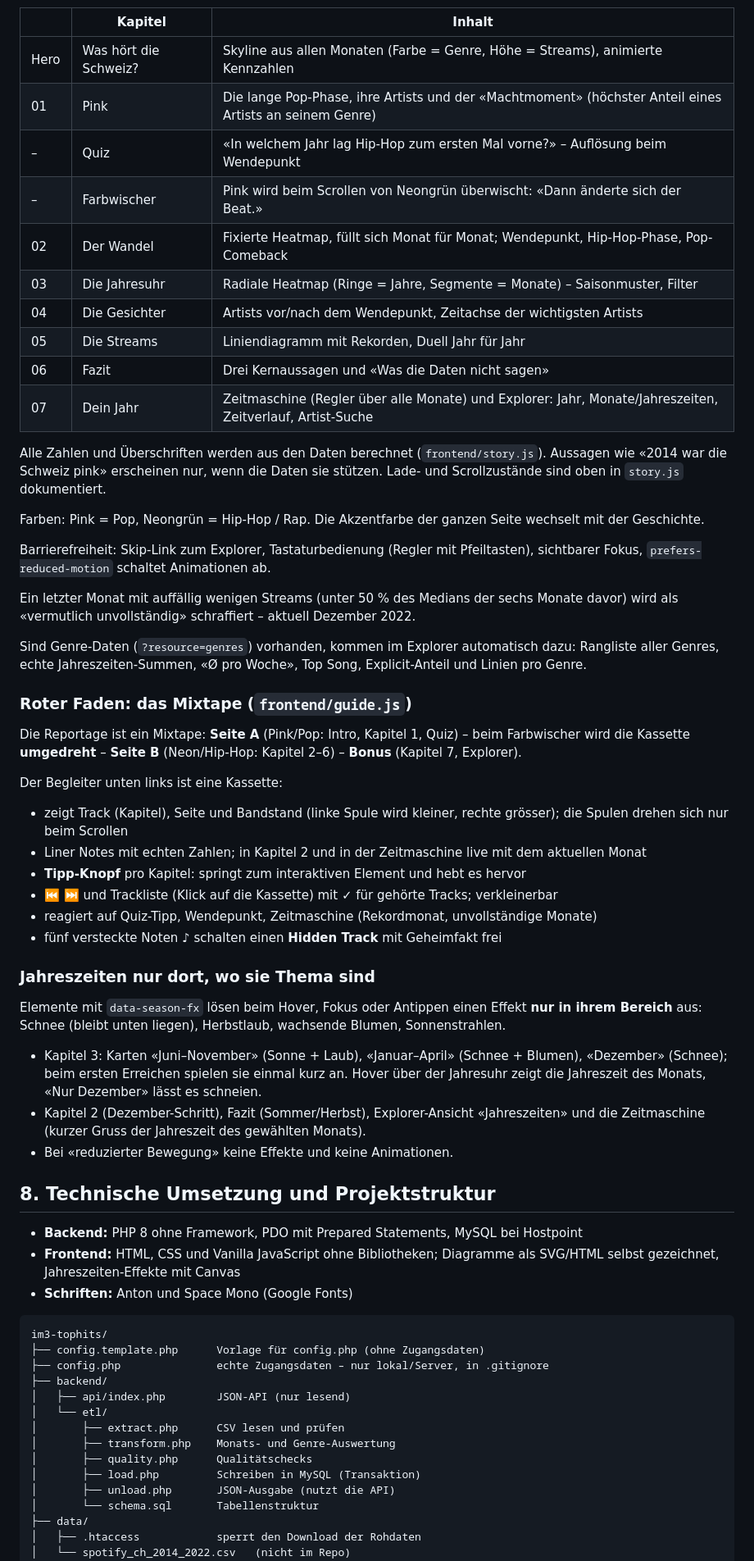
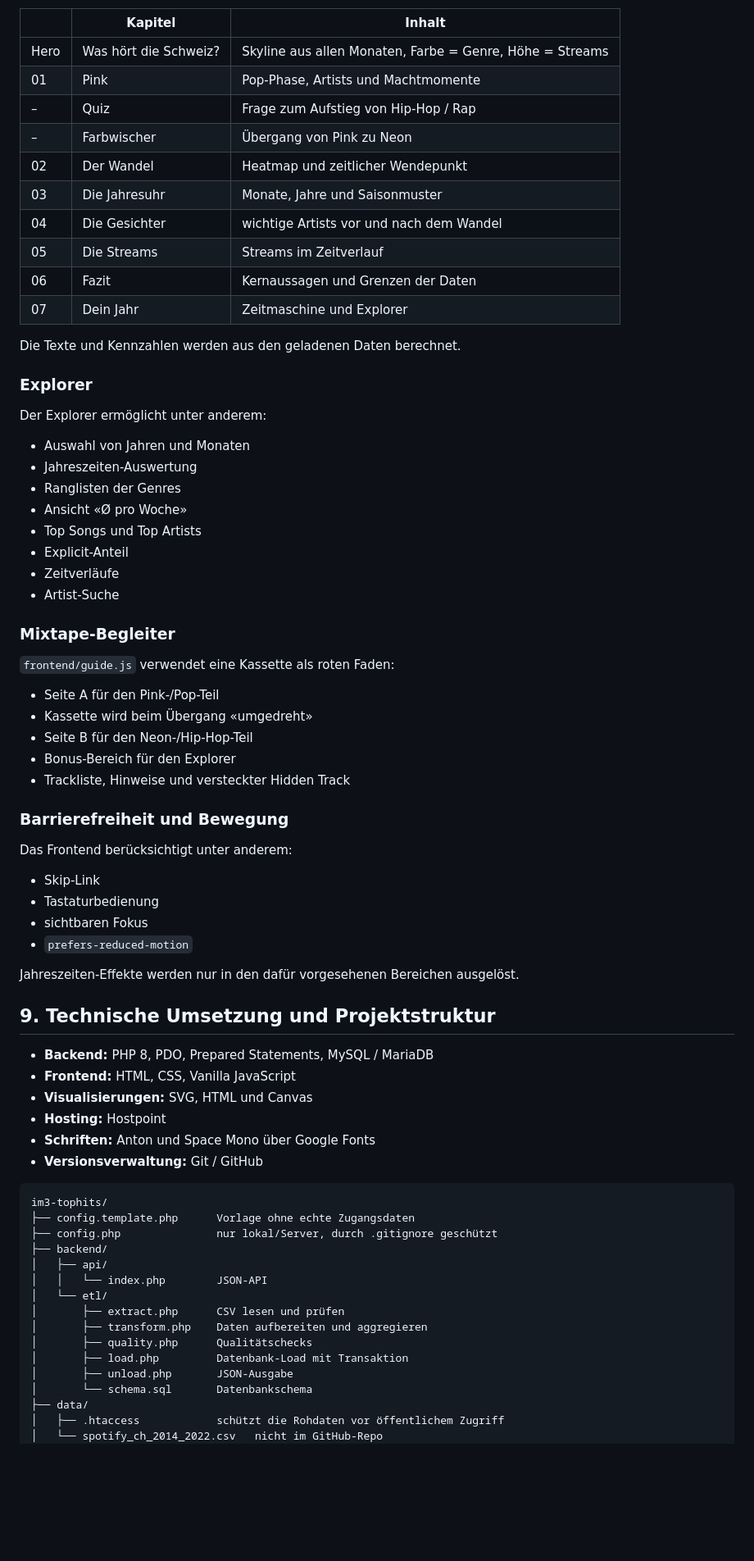
Before and after one commit to finjawittlin/im3-tophits, a Markdown page: README.md, the part around one of its changes. Shown at 82% size. Rendered like a GitHub page; blank space fills up the shorter version.

Commit message:
Update README with current project status

````diff
--- a/README.md
+++ b/README.md
@@ -194,66 +400,77 @@ Tabellen (`backend/etl/schema.sql`, MySQL, InnoDB, utf8mb4):
 
 | | Kapitel | Inhalt |
 |---|---|---|
-| Hero | Was hört die Schweiz? | Skyline aus allen Monaten (Farbe = Genre, Höhe = Streams), animierte Kennzahlen |
-| 01 | Pink | Die lange Pop-Phase, ihre Artists und der «Machtmoment» (höchster Anteil eines Artists an seinem Genre) |
-| – | Quiz | «In welchem Jahr lag Hip-Hop zum ersten Mal vorne?» – Auflösung beim Wendepunkt |
-| – | Farbwischer | Pink wird beim Scrollen von Neongrün überwischt: «Dann änderte sich der Beat.» |
-| 02 | Der Wandel | Fixierte Heatmap, füllt sich Monat für Monat; Wendepunkt, Hip-Hop-Phase, Pop-Comeback |
-| 03 | Die Jahresuhr | Radiale Heatmap (Ringe = Jahre, Segmente = Monate) – Saisonmuster, Filter |
-| 04 | Die Gesichter | Artists vor/nach dem Wendepunkt, Zeitachse der wichtigsten Artists |
-| 05 | Die Streams | Liniendiagramm mit Rekorden, Duell Jahr für Jahr |
-| 06 | Fazit | Drei Kernaussagen und «Was die Daten nicht sagen» |
-| 07 | Dein Jahr | Zeitmaschine (Regler über alle Monate) und Explorer: Jahr, Monate/Jahreszeiten, Zeitverlauf, Artist-Suche |
+| Hero | Was hört die Schweiz? | Skyline aus allen Monaten, Farbe = Genre, Höhe = Streams |
+| 01 | Pink | Pop-Phase, Artists und Machtmomente |
+| – | Quiz | Frage zum Aufstieg von Hip-Hop / Rap |
+| – | Farbwischer | Übergang von Pink zu Neon |
+| 02 | Der Wandel | Heatmap und zeitlicher Wendepunkt |
+| 03 | Die Jahresuhr | Monate, Jahre und Saisonmuster |
+| 04 | Die Gesichter | wichtige Artists vor und nach dem Wandel |
+| 05 | Die Streams | Streams im Zeitverlauf |
+| 06 | Fazit | Kernaussagen und Grenzen der Daten |
+| 07 | Dein Jahr | Zeitmaschine und Explorer |
 
-Alle Zahlen und Überschriften werden aus den Daten berechnet (`frontend/story.js`). Aussagen wie «2014 war die Schweiz pink» erscheinen nur, wenn die Daten sie stützen. Lade- und Scrollzustände sind oben in `story.js` dokumentiert.
+Die Texte und Kennzahlen werden aus den geladenen Daten berechnet.
 
-Farben: Pink = Pop, Neongrün = Hip-Hop / Rap. Die Akzentfarbe der ganzen Seite wechselt mit der Geschichte.
+### Explorer
 
-Barrierefreiheit: Skip-Link zum Explorer, Tastaturbedienung (Regler mit Pfeiltasten), sichtbarer Fokus, `prefers-reduced-motion` schaltet Animationen ab.
+Der Explorer ermöglicht unter anderem:
 
-Ein letzter Monat mit auffällig wenigen Streams (unter 50 % des Medians der sechs Monate davor) wird als «vermutlich unvollständig» schraffiert – aktuell Dezember 2022.
+- Auswahl von Jahren und Monaten
+- Jahreszeiten-Auswertung
+- Ranglisten der Genres
+- Ansicht «Ø pro Woche»
+- Top Songs und Top Artists
+- Explicit-Anteil
+- Zeitverläufe
+- Artist-Suche
 
-Sind Genre-Daten (`?resource=genres`) vorhanden, kommen im Explorer automatisch dazu: Rangliste aller Genres, echte Jahreszeiten-Summen, «Ø pro Woche», Top Song, Explicit-Anteil und Linien pro Genre.
+### Mixtape-Begleiter
 
-### Roter Faden: das Mixtape (`frontend/guide.js`)
+`frontend/guide.js` verwendet eine Kassette als roten Faden:
 
-Die Reportage ist ein Mixtape: **Seite A** (Pink/Pop: Intro, Kapitel 1, Quiz) – beim Farbwischer wird die Kassette **umgedreht** – **Seite B** (Neon/Hip-Hop: Kapitel 2–6) – **Bonus** (Kapitel 7, Explorer).
+- Seite A für den Pink-/Pop-Teil
+- Kassette wird beim Übergang «umgedreht»
+- Seite B für den Neon-/Hip-Hop-Teil
+- Bonus-Bereich für den Explorer
+- Trackliste, Hinweise und versteckter Hidden Track
 
-Der Begleiter unten links ist eine Kassette:
-- zeigt Track (Kapitel), Seite und Bandstand (linke Spule wird kleiner, rechte grösser); die Spulen drehen sich nur beim Scrollen
-- Liner Notes mit echten Zahlen; in Kapitel 2 und in der Zeitmaschine live mit dem aktuellen Monat
-- **Tipp-Knopf** pro Kapitel: springt zum interaktiven Element und hebt es hervor
-- ⏮ ⏭ und Trackliste (Klick auf die Kassette) mit ✓ für gehörte Tracks; verkleinerbar
-- reagiert auf Quiz-Tipp, Wendepunkt, Zeitmaschine (Rekordmonat, unvollständige Monate)
-- fünf versteckte Noten ♪ schalten einen **Hidden Track** mit Geheimfakt frei
+### Barrierefreiheit und Bewegung
 
-### Jahreszeiten nur dort, wo sie Thema sind
+Das Frontend berücksichtigt unter anderem:
 
-Elemente mit `data-season-fx` lösen beim Hover, Fokus oder Antippen einen Effekt **nur in ihrem Bereich** aus: Schnee (bleibt unten liegen), Herbstlaub, wachsende Blumen, Sonnenstrahlen.
-- Kapitel 3: Karten «Juni–November» (Sonne + Laub), «Januar–April» (Schnee + Blumen), «Dezember» (Schnee); beim ersten Erreichen spielen sie einmal kurz an. Hover über der Jahresuhr zeigt die Jahreszeit des Monats, «Nur Dezember» lässt es schneien.
-- Kapitel 2 (Dezember-Schritt), Fazit (Sommer/Herbst), Explorer-Ansicht «Jahreszeiten» und die Zeitmaschine (kurzer Gruss der Jahreszeit des gewählten Monats).
-- Bei «reduzierter Bewegung» keine Effekte und keine Animationen.
+- Skip-Link
+- Tastaturbedienung
+- sichtbaren Fokus
+- `prefers-reduced-motion`
 
-## 8. Technische Umsetzung und Projektstruktur
+Jahreszeiten-Effekte werden nur in den dafür vorgesehenen Bereichen ausgelöst.
 
-- **Backend:** PHP 8 ohne Framework, PDO mit Prepared Statements, MySQL bei Hostpoint
-- **Frontend:** HTML, CSS und Vanilla JavaScript ohne Bibliotheken; Diagramme als SVG/HTML selbst gezeichnet, Jahreszeiten-Effekte mit Canvas
-- **Schriften:** Anton und Space Mono (Google Fonts)
+## 9. Technische Umsetzung und Projektstruktur
 
-```
+- **Backend:** PHP 8, PDO, Prepared Statements, MySQL / MariaDB
+- **Frontend:** HTML, CSS, Vanilla JavaScript
+- **Visualisierungen:** SVG, HTML und Canvas
+- **Hosting:** Hostpoint
+- **Schriften:** Anton und Space Mono über Google Fonts
+- **Versionsverwaltung:** Git / GitHub
+
+```text
 im3-tophits/
-├── config.template.php      Vorlage für config.php (ohne Zugangsdaten)
-├── config.php               echte Zugangsdaten – nur lokal/Server, in .gitignore
+├── config.template.php      Vorlage ohne echte Zugangsdaten
+├── config.php               nur lokal/Server, durch .gitignore geschützt
 ├── backend/
-│   ├── api/index.php        JSON-API (nur lesend)
+│   ├── api/
+│   │   └── index.php        JSON-API
 │   └── etl/
 │       ├── extract.php      CSV lesen und prüfen
-│       ├── transform.php    Monats- und Genre-Auswertung
+│       ├── transform.php    Daten aufbereiten und aggregieren
 │       ├── quality.php      Qualitätschecks
-│       ├── load.php         Schreiben in MySQL (Transaktion)
-│       ├── unload.php       JSON-Ausgabe (nutzt die API)
-│       └── schema.sql       Tabellenstruktur
+│       ├── load.php         Datenbank-Load mit Transaktion
+│       ├── unload.php       JSON-Ausgabe
+│       └── schema.sql       Datenbankschema
 ├── data/
-│   ├── .htaccess            sperrt den Download der Rohdaten
-│   └── spotify_ch_2014_2022.csv   (nicht im Repo)
+│   ├── .htaccess            schützt die Rohdaten vor öffentlichem Zugriff
+│   └── spotify_ch_2014_2022.csv   nicht im GitHub-Repo
 ├── frontend/
````
Also changed, not shown: other parts of README.md (+363 -129 lines).
